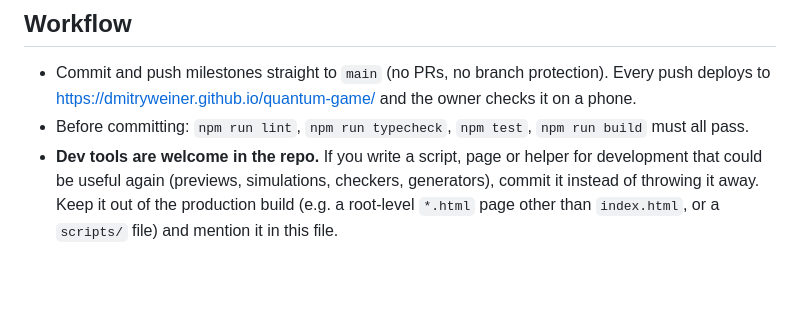
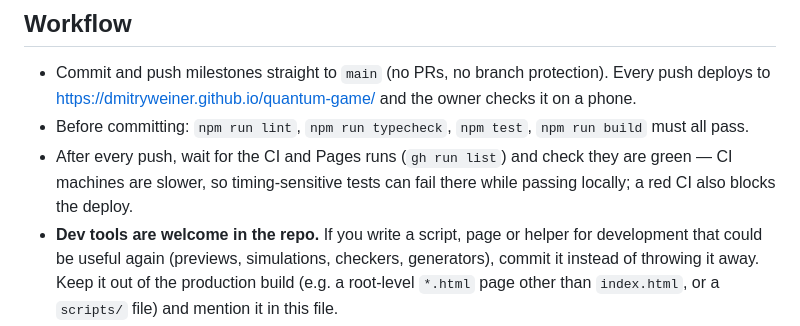
Before and after one commit to dmitryweiner/quantum-game, a Markdown page: AGENTS.md, the part around the change. Rendered like a GitHub page; blank space fills up the shorter version.

Commit message:
AGENTS: always check CI and deploy after pushing
Co-Authored-By: Claude Opus 5.5 <noreply@anthropic.com>

```diff
--- a/AGENTS.md
+++ b/AGENTS.md
@@ -10,6 +10,9 @@ is about **how to work** here.
   and the owner checks it on a phone.
 - Before committing: `npm run lint`, `npm run typecheck`, `npm test`,
   `npm run build` must all pass.
+- After every push, wait for the CI and Pages runs (`gh run list`) and check
+  they are green — CI machines are slower, so timing-sensitive tests can fail
+  there while passing locally; a red CI also blocks the deploy.
 - **Dev tools are welcome in the repo.** If you write a script, page or helper
   for development that could be useful again (previews, simulations, checkers,
   generators), commit it instead of throwing it away. Keep it out of the
```
